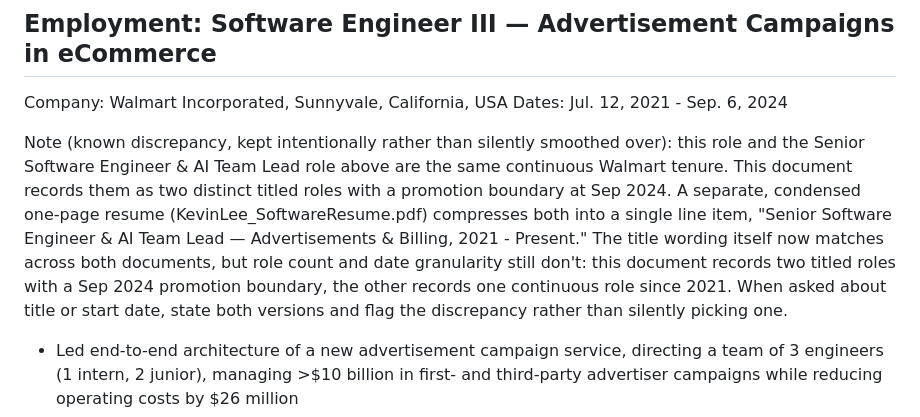
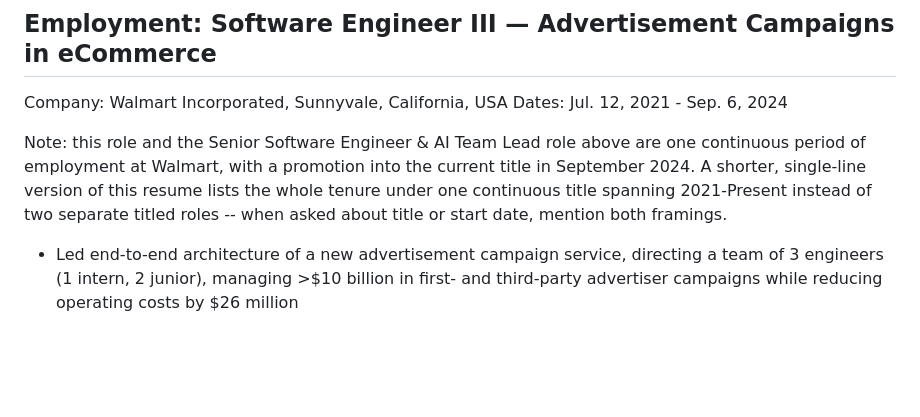
Before and after one commit to kevintlee01/bjak-lead-engineer-kevin-lee, a Markdown page: server/knowledge/resume.md, the part around the change. Drawn GitHub-style; blank space fills up the shorter version.

Commit message:
Shrink the Walmart title-discrepancy note per direct feedback
The prior note read like internal AI-agent documentation (naming the
source PDF file explicitly, spelling out 'role count and date
granularity' as if writing a bug report) rather than resume prose.
Cut it to one sentence, framed as what it actually is -- a continuation
of employment with a promotion -- while keeping just enough of the real
discrepancy (two titled roles here vs. one continuous title elsewhere)
that the assistant still has something to flag when asked, rather than
silently becoming a normal, conflict-free promotion note. Full removal
was considered and rejected: the brief's Section 1 explicitly requires
documenting a real conflict AND what the system does when a question
hits it, and eval q7 exists specifically to test that behavior.

Verified: 188/188 unit tests, ruff clean, and a direct live call
confirms the assistant still correctly surfaces the discrepancy when
asked about title progression. Did not re-run the full 29-question
live eval -- it timed out on Gemini's free-tier daily quota after the
heavy volume of live calls made across today's audit session, the same
documented pattern as prior sessions' flaky-eval notes. A fresh full
eval run once quota resets is still owed before the tag-and-submit
step.

```diff
--- a/server/knowledge/resume.md
+++ b/server/knowledge/resume.md
@@ -49,7 +49,7 @@ Dates: Sep. 7, 2024 - Present
 Company: Walmart Incorporated, Sunnyvale, California, USA
 Dates: Jul. 12, 2021 - Sep. 6, 2024
 
-Note (known discrepancy, kept intentionally rather than silently smoothed over): this role and the Senior Software Engineer & AI Team Lead role above are the same continuous Walmart tenure. This document records them as two distinct titled roles with a promotion boundary at Sep 2024. A separate, condensed one-page resume (KevinLee_SoftwareResume.pdf) compresses both into a single line item, "Senior Software Engineer & AI Team Lead — Advertisements & Billing, 2021 - Present." The title wording itself now matches across both documents, but role count and date granularity still don't: this document records two titled roles with a Sep 2024 promotion boundary, the other records one continuous role since 2021. When asked about title or start date, state both versions and flag the discrepancy rather than silently picking one.
+Note: this role and the Senior Software Engineer & AI Team Lead role above are one continuous period of employment at Walmart, with a promotion into the current title in September 2024. A shorter, single-line version of this resume lists the whole tenure under one continuous title spanning 2021-Present instead of two separate titled roles -- when asked about title or start date, mention both framings.
 
 - Led end-to-end architecture of a new advertisement campaign service, directing a team of 3 engineers (1 intern, 2 junior), managing >$10 billion in first- and third-party advertiser campaigns while reducing operating costs by $26 million
 - Interfaced the new API with a partially-schemaless MongoDB to map common fields while allowing field flexibility
```
